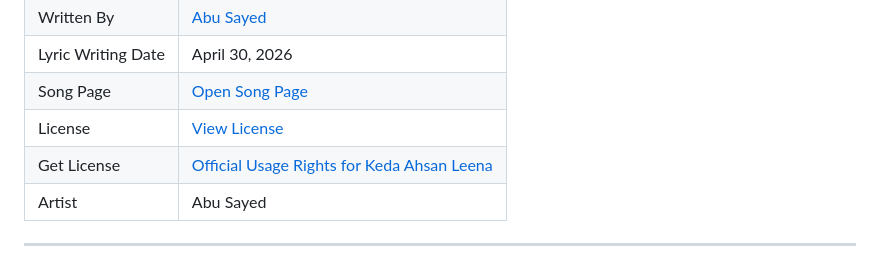
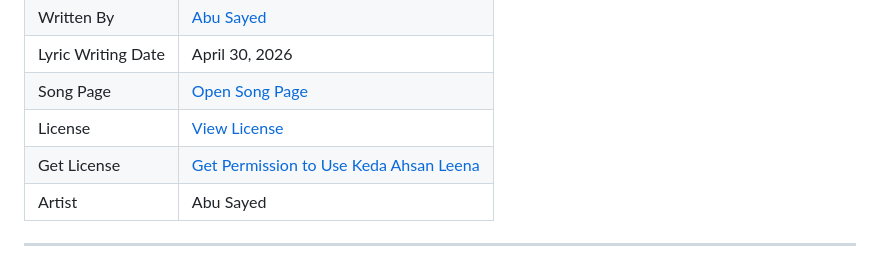
Before and after one commit to ImAbuSayed/keda-ahsan-leena, a Markdown page: README.md, the part around the change. Rendered like a GitHub page.

Commit message:
docs: update public README

```diff
--- a/README.md
+++ b/README.md
@@ -13,7 +13,7 @@
 | Lyric Writing Date | April 30, 2026 |
 | Song Page | [Open Song Page](https://imabusayed.github.io/keda-ahsan-leena/) |
 | License | [View License](./LICENSE.md) |
-| Get License | [Official Usage Rights for Keda Ahsan Leena](https://music.abusayed.com.bd/Licensing/) |
+| Get License | [Get Permission to Use Keda Ahsan Leena](https://music.abusayed.com.bd/Licensing/) |
 | Artist | Abu Sayed |
 
 ---
```
